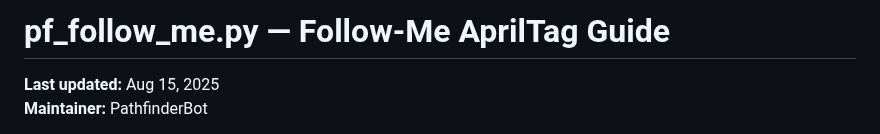
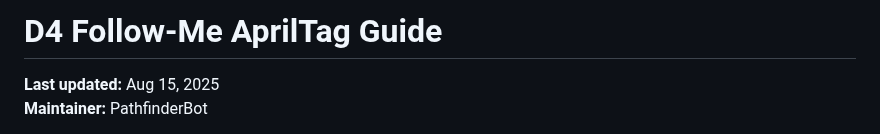
Before and after one commit to stemoutreach/PathfinderBot, a Markdown page: D4_Follow_Me_Guide.md, the part around the change. GitHub-like rendering.

```diff
--- a/pf_follow_me_Guide.md
+++ b/D4_Follow_Me_Guide.md
@@ -1,4 +1,4 @@
-# pf_follow_me.py — Follow‑Me AprilTag Guide
+# D4 Follow‑Me AprilTag Guide
 
 **Last updated:** Aug 15, 2025
 **Maintainer:** PathfinderBot
```
